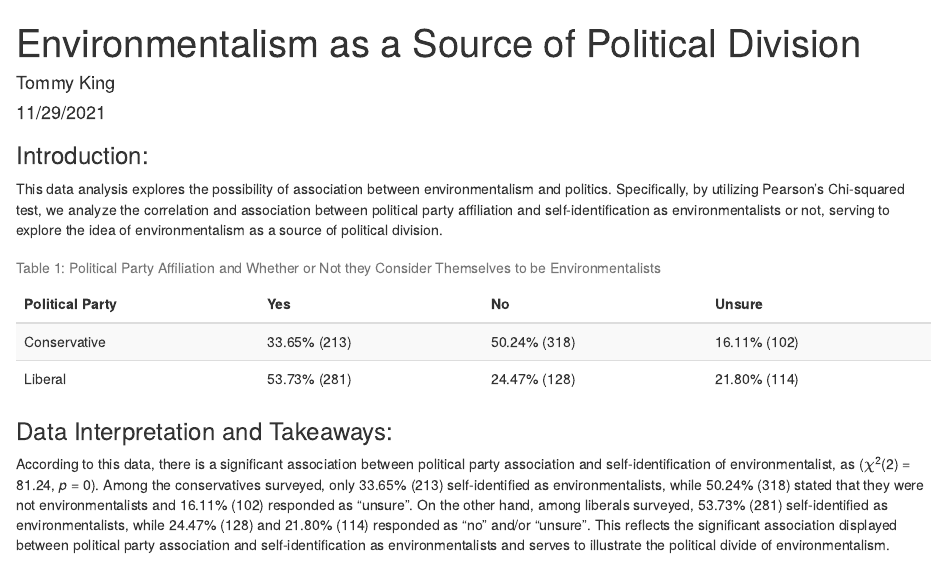
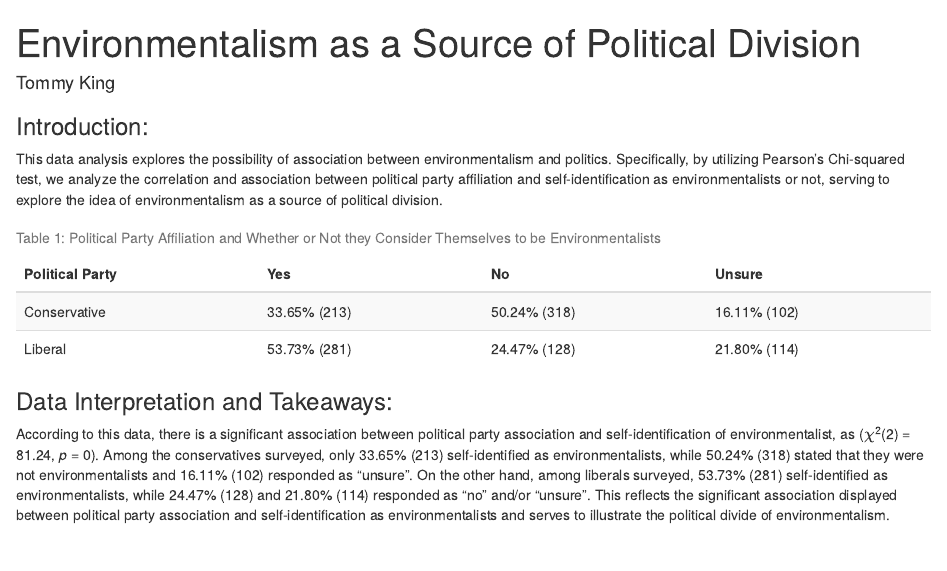
Before and after one commit to tommyking42/assignment6_tommy_king, an R Markdown document (src/a6_task2_tommy_king.Rmd): the page in a window 1100 px wide, from its top. The pictures show the output file src/a6_task2_tommy_king.html that the author committed with the source, opened offline.

Commit message:
TASK 2 FINAL

```diff
--- a/src/a6_task2_tommy_king.Rmd
+++ b/src/a6_task2_tommy_king.Rmd
@@ -1,7 +1,6 @@
 ---
 title: "Environmentalism as a Source of Political Division"
 author: "Tommy King"
-date: "11/29/2021"
 output: html_document
 ---
 
```
Also changed, not shown: src/a6_task2_tommy_king.html.
